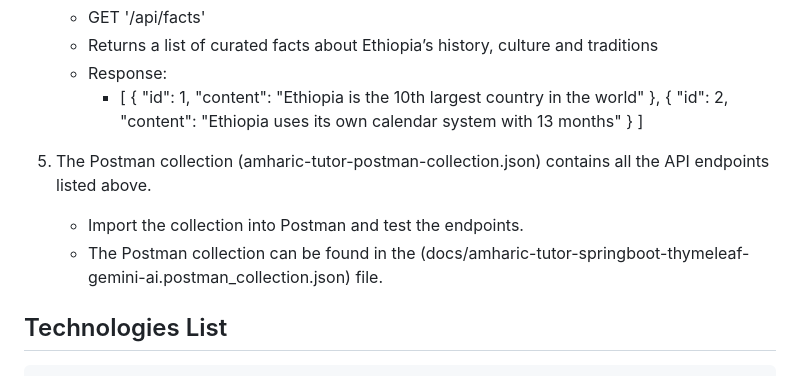
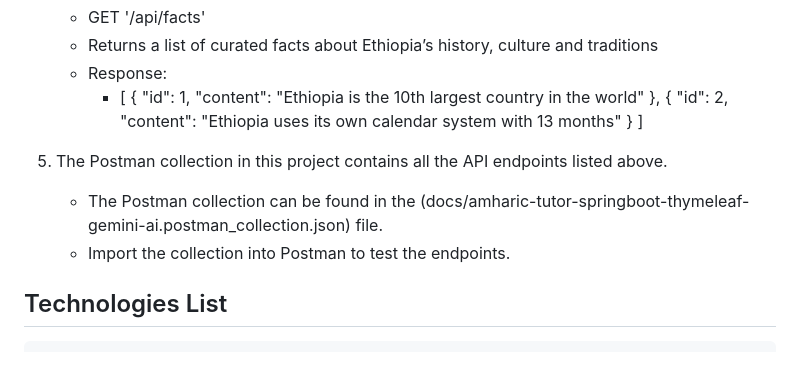
Before and after one commit to adnewdebebe/amharic-tutor-springboot-thymeleaf-gemini-ai, a Markdown page: README.md, the part around the change. Drawn GitHub-style.

```diff
--- a/README.md
+++ b/README.md
@@ -93,9 +93,9 @@ The data for the database tables can be found in the (src/main/resources/data.sq
             }
        ]
 
-5) The Postman collection (amharic-tutor-postman-collection.json) contains all the API endpoints listed above.
-   - Import the collection into Postman and test the endpoints.
+5) The Postman collection in this project contains all the API endpoints listed above.
    - The Postman collection can be found in the (docs/amharic-tutor-springboot-thymeleaf-gemini-ai.postman_collection.json) file.
+   - Import the collection into Postman to test the endpoints.
 
 ## Technologies List
     - Spring Boot
```
